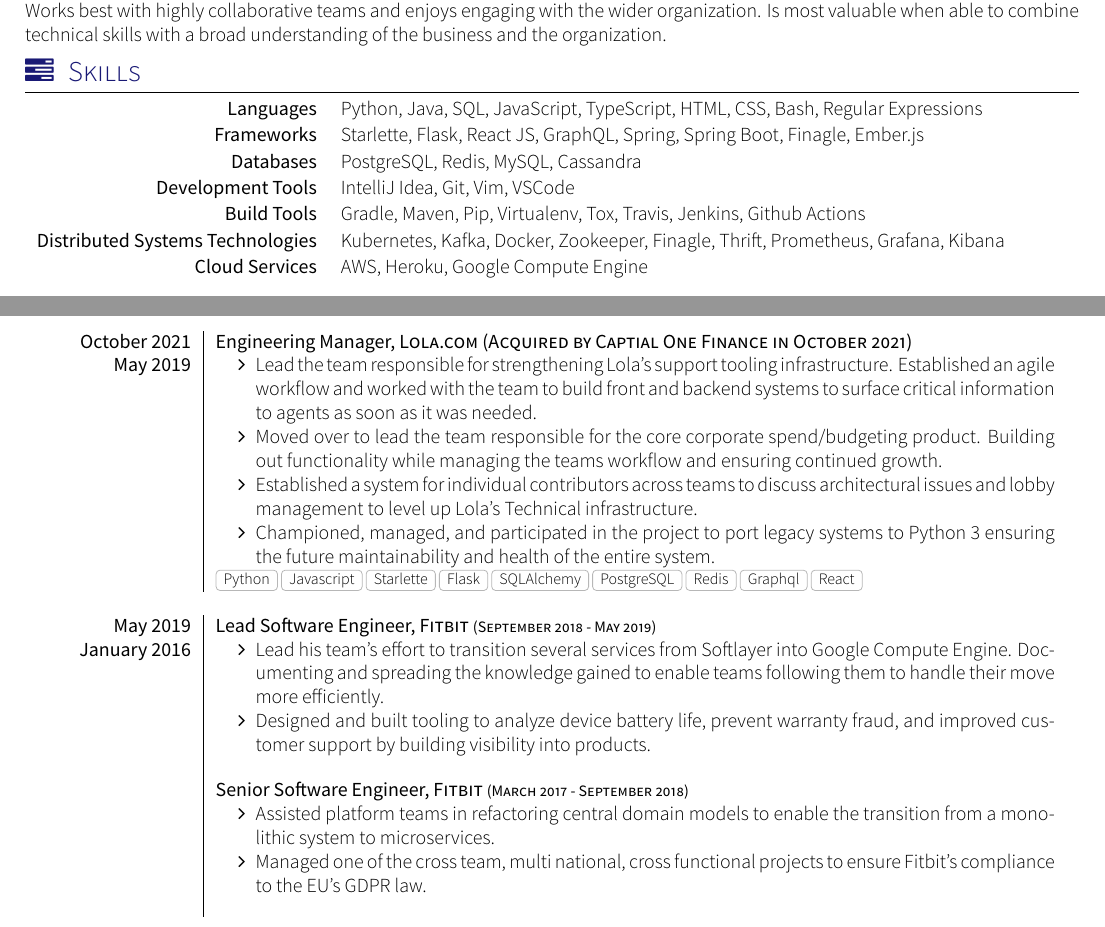
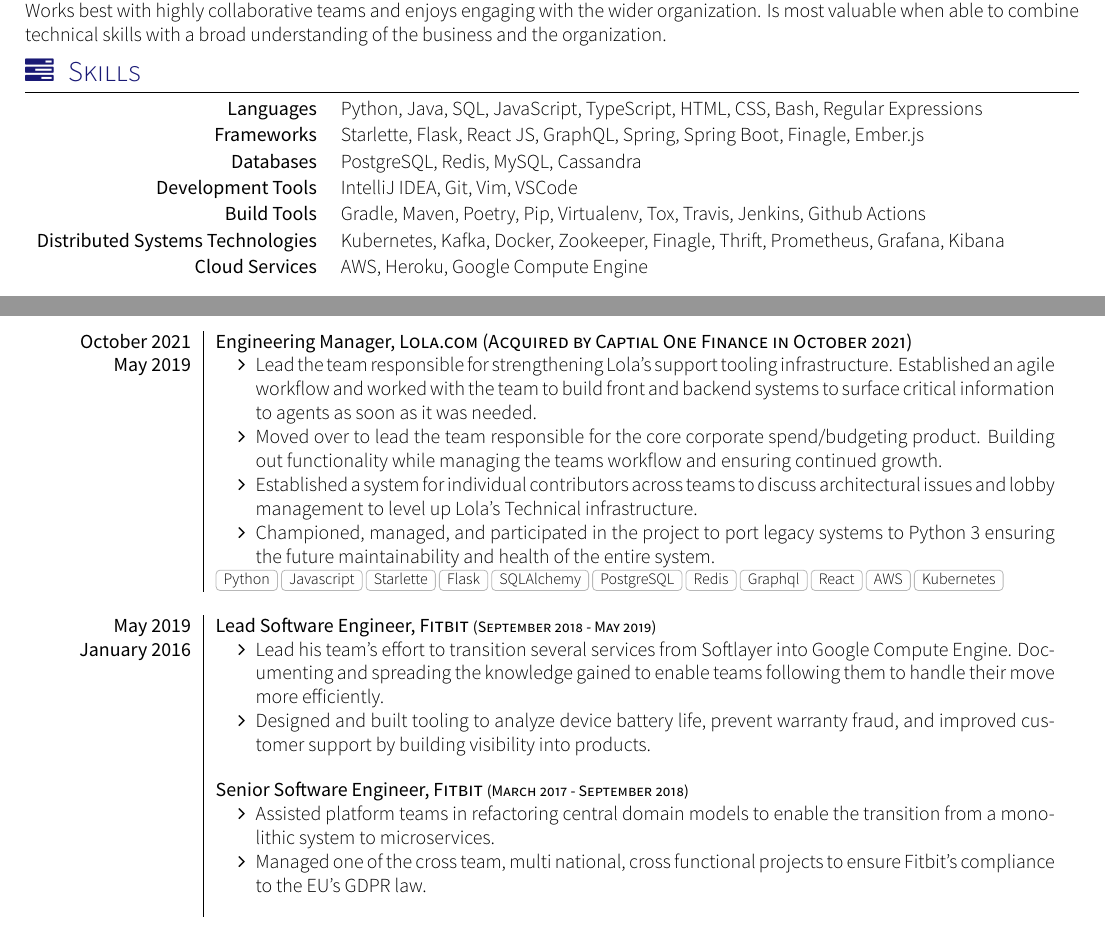
Before and after one commit to Bachmann1234/resume, a LaTeX CV (cv.tex, which reads section_competences.tex, section_experience_short.tex): two parts of page 1 of 2, joined at a grey line, cut so that both start at the same text. Compiled offline with XeLaTeX; a missing font is replaced by an installed copy or a similar font; a LaTeX package or settings file that is missing is left out.

Commit message:
add some techs

```diff
--- a/section_competences.tex
+++ b/section_competences.tex
@@ -16,8 +16,8 @@
 		\keywordsentry{Languages}{Python, Java, SQL, JavaScript, TypeScript, HTML, CSS, Bash, Regular Expressions}
 		\keywordsentry{Frameworks}{Starlette, Flask, React JS, GraphQL, Spring, Spring Boot, Finagle, Ember.js}
 		\keywordsentry{Databases}{PostgreSQL, Redis, MySQL, Cassandra}
-		\keywordsentry{Development Tools}{IntelliJ Idea, Git, Vim, VSCode}
-		\keywordsentry{Build Tools}{Gradle, Maven, Pip, Virtualenv, Tox, Travis, Jenkins, Github Actions}
+		\keywordsentry{Development Tools}{IntelliJ IDEA, Git, Vim, VSCode}
+		\keywordsentry{Build Tools}{Gradle, Maven, Poetry, Pip, Virtualenv, Tox, Travis, Jenkins, Github Actions}
 		\keywordsentry{Distributed Systems Technologies}{Kubernetes,  Kafka, Docker, Zookeeper, Finagle, Thrift, Prometheus, Grafana, Kibana}
 		\keywordsentry{Cloud Services}{AWS, Heroku, Google Compute Engine}
 \end{keywords}
--- a/section_experience_short.tex
+++ b/section_experience_short.tex
@@ -32,7 +32,7 @@
                         \item Championed, managed, and participated in the project to port legacy systems to Python 3 ensuring the future maintainability and health of the entire system.
                       \end{itemize}
                   }
-                  {Python, Javascript, Starlette, Flask, SQLAlchemy, PostgreSQL, Redis, Graphql, React}
+                  {Python, Javascript, Starlette, Flask, SQLAlchemy, PostgreSQL, Redis, Graphql, React, AWS, Kubernetes}
   \emptySeparator
   \experience
   {May 2019}  {Lead Software Engineer}{Fitbit {\footnotesize (September 2018 - May 2019)}}
```
